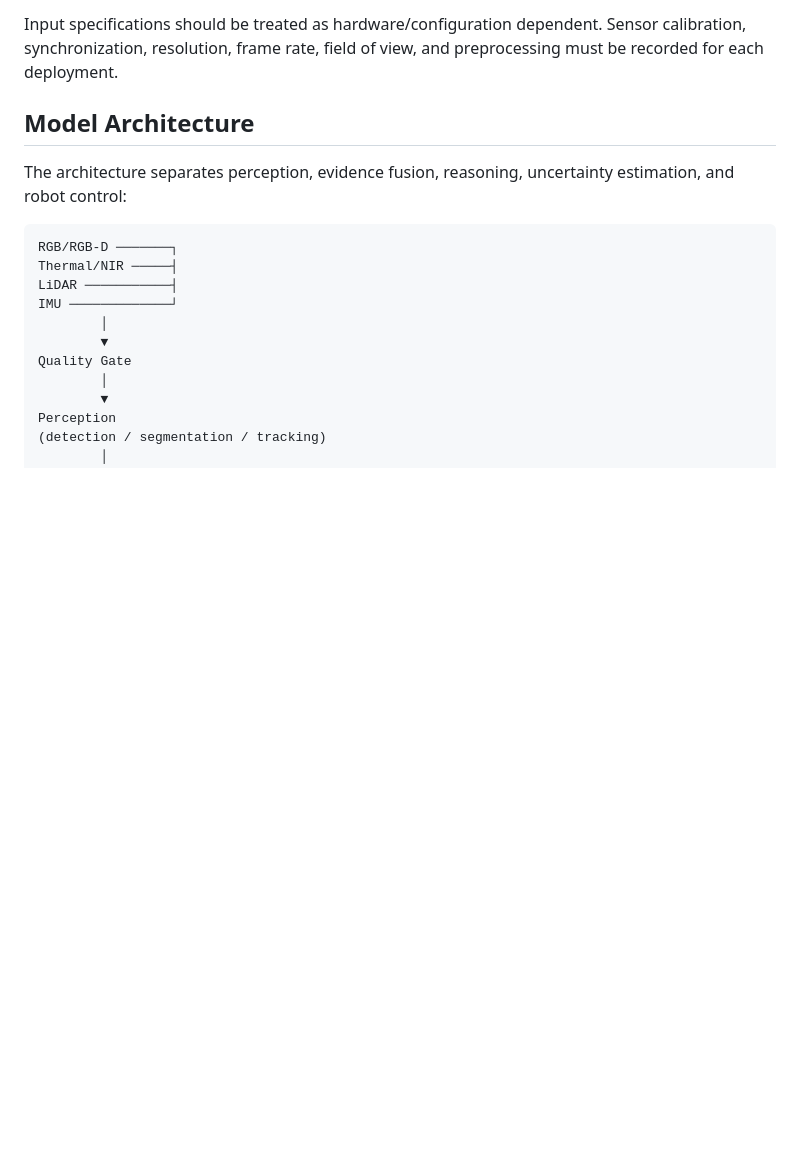
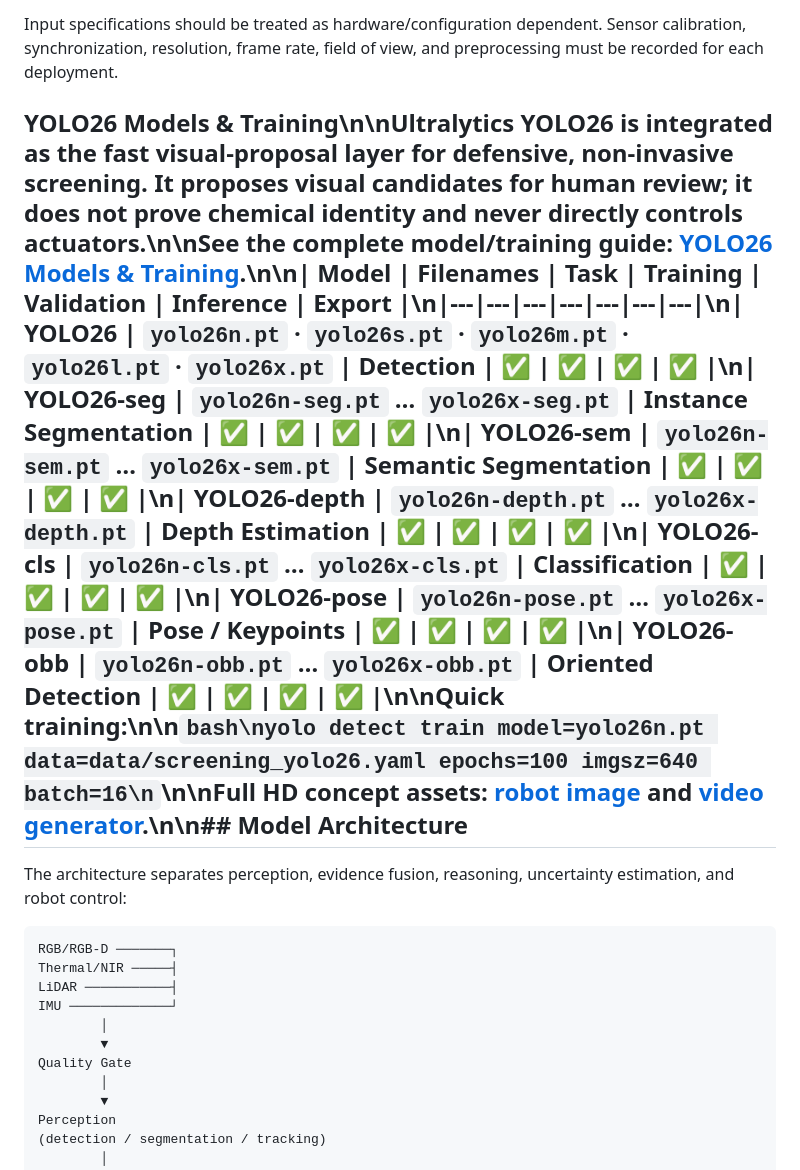
Before and after one commit to Pui89/https-github.com-Pui89-multimodal-narcotics-screening-robot, a Markdown page: README.md, the part around the change. Drawn GitHub-style; blank space fills up the shorter version.

Commit message:
Document YOLO26 models training and Full HD robot assets

````diff
--- a/README.md
+++ b/README.md
@@ -163,7 +163,7 @@ The repository is designed to support modular model variants rather than requiri
 
 Input specifications should be treated as hardware/configuration dependent. Sensor calibration, synchronization, resolution, frame rate, field of view, and preprocessing must be recorded for each deployment.
 
-## Model Architecture
+## YOLO26 Models & Training\n\nUltralytics YOLO26 is integrated as the fast visual-proposal layer for defensive, non-invasive screening. It proposes visual candidates for human review; it does not prove chemical identity and never directly controls actuators.\n\nSee the complete model/training guide: [YOLO26 Models & Training](docs/YOLO26_MODELS_AND_TRAINING.md).\n\n| Model | Filenames | Task | Training | Validation | Inference | Export |\n|---|---|---|---|---|---|---|\n| YOLO26 | `yolo26n.pt` · `yolo26s.pt` · `yolo26m.pt` · `yolo26l.pt` · `yolo26x.pt` | Detection | ✅ | ✅ | ✅ | ✅ |\n| YOLO26-seg | `yolo26n-seg.pt` … `yolo26x-seg.pt` | Instance Segmentation | ✅ | ✅ | ✅ | ✅ |\n| YOLO26-sem | `yolo26n-sem.pt` … `yolo26x-sem.pt` | Semantic Segmentation | ✅ | ✅ | ✅ | ✅ |\n| YOLO26-depth | `yolo26n-depth.pt` … `yolo26x-depth.pt` | Depth Estimation | ✅ | ✅ | ✅ | ✅ |\n| YOLO26-cls | `yolo26n-cls.pt` … `yolo26x-cls.pt` | Classification | ✅ | ✅ | ✅ | ✅ |\n| YOLO26-pose | `yolo26n-pose.pt` … `yolo26x-pose.pt` | Pose / Keypoints | ✅ | ✅ | ✅ | ✅ |\n| YOLO26-obb | `yolo26n-obb.pt` … `yolo26x-obb.pt` | Oriented Detection | ✅ | ✅ | ✅ | ✅ |\n\nQuick training:\n\n```bash\nyolo detect train model=yolo26n.pt data=data/screening_yolo26.yaml epochs=100 imgsz=640 batch=16\n```\n\nFull HD concept assets: [robot image](docs/multimodal_narcotics_screening_robot_full_hd.svg) and [video generator](tools/generate_full_hd_robot_video.py).\n\n## Model Architecture
 
 The architecture separates perception, evidence fusion, reasoning, uncertainty estimation, and robot control:
 
````
